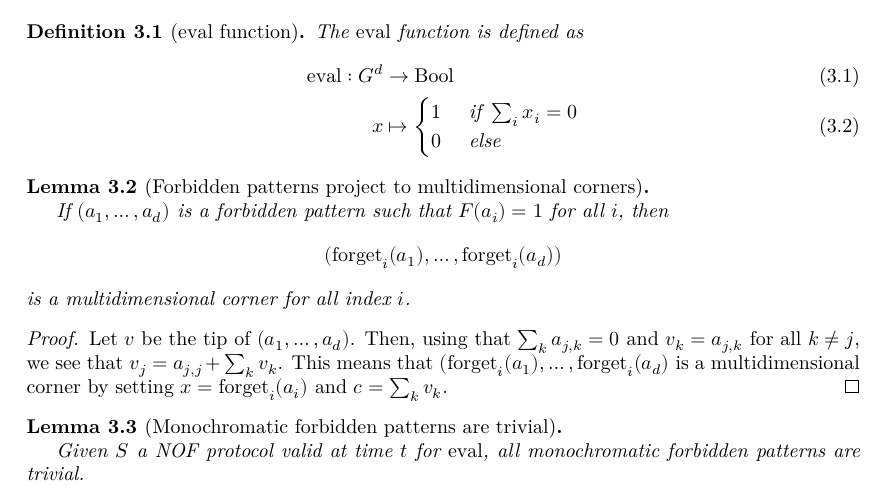
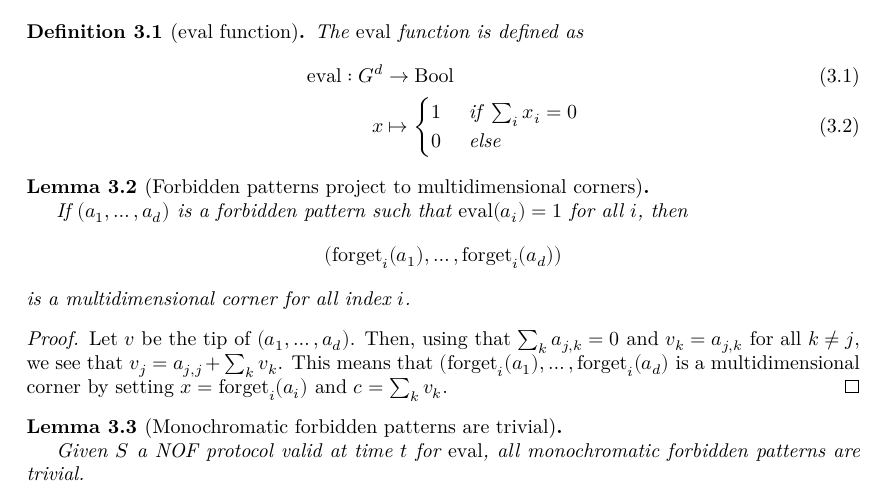
Before and after one commit to YaelDillies/ChandraFurstLipton, a LaTeX document (blueprint/src/print.tex, which reads blueprint/src/chapter/lower-bound-eval.tex): part of page 5 of 7, cut so that both start at the same text. Compiled offline with XeLaTeX.

Commit message:
State `forbidden-pattern-project-multicorner`

```diff
--- a/blueprint/src/chapter/lower-bound-eval.tex
+++ b/blueprint/src/chapter/lower-bound-eval.tex
@@ -18,10 +18,10 @@
 \begin{lemma}[Forbidden patterns project to multidimensional corners]
   \label{lem:forbidden-pattern-project-multicorner}
   \uses{def:forbidden-pattern, def:multicorner, def:forget}
-  % \lean{}
-  % \leanok
+  \lean{isMultidimCorner_forget_of_isForbiddenPattern}
+  \leanok
 
-  If $(a_1, \dots, a_d)$ is a forbidden pattern such that $F(a_i) = 1$ for all $i$, then
+  If $(a_1, \dots, a_d)$ is a forbidden pattern such that $\eval(a_i) = 1$ for all $i$, then
   $$(\forget_i(a_1), \dots, \forget_i(a_d))$$
   is a multidimensional corner for all index $i$.
 \end{lemma}
```
Also changed, not shown: 3 other files.
